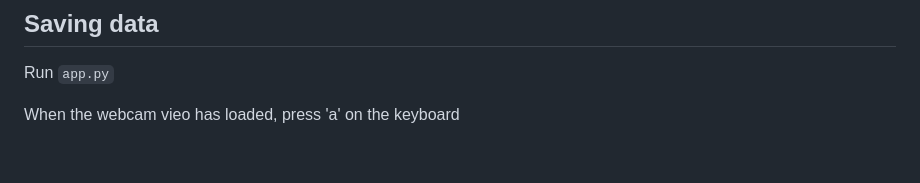
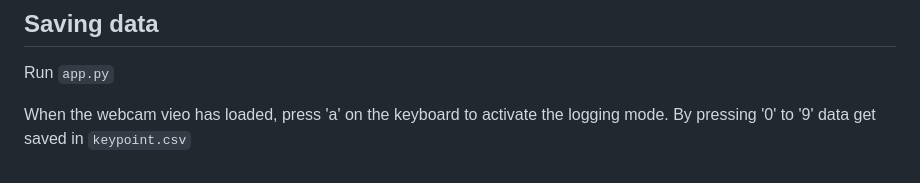
Before and after one commit to RitthujaKandasamy/Sign_language, a Markdown page: README.md, the part around the change. Rendered like a GitHub page.

```diff
--- a/README.md
+++ b/README.md
@@ -51,4 +51,4 @@ I suggest creating a virtual environment and installing the libraries there.
 
 Run `app.py`
 
-When the webcam vieo has loaded, press 'a' on the keyboard
+When the webcam vieo has loaded, press 'a' on the keyboard to activate the logging mode. By pressing '0' to '9' data get saved in `keypoint.csv`
```
